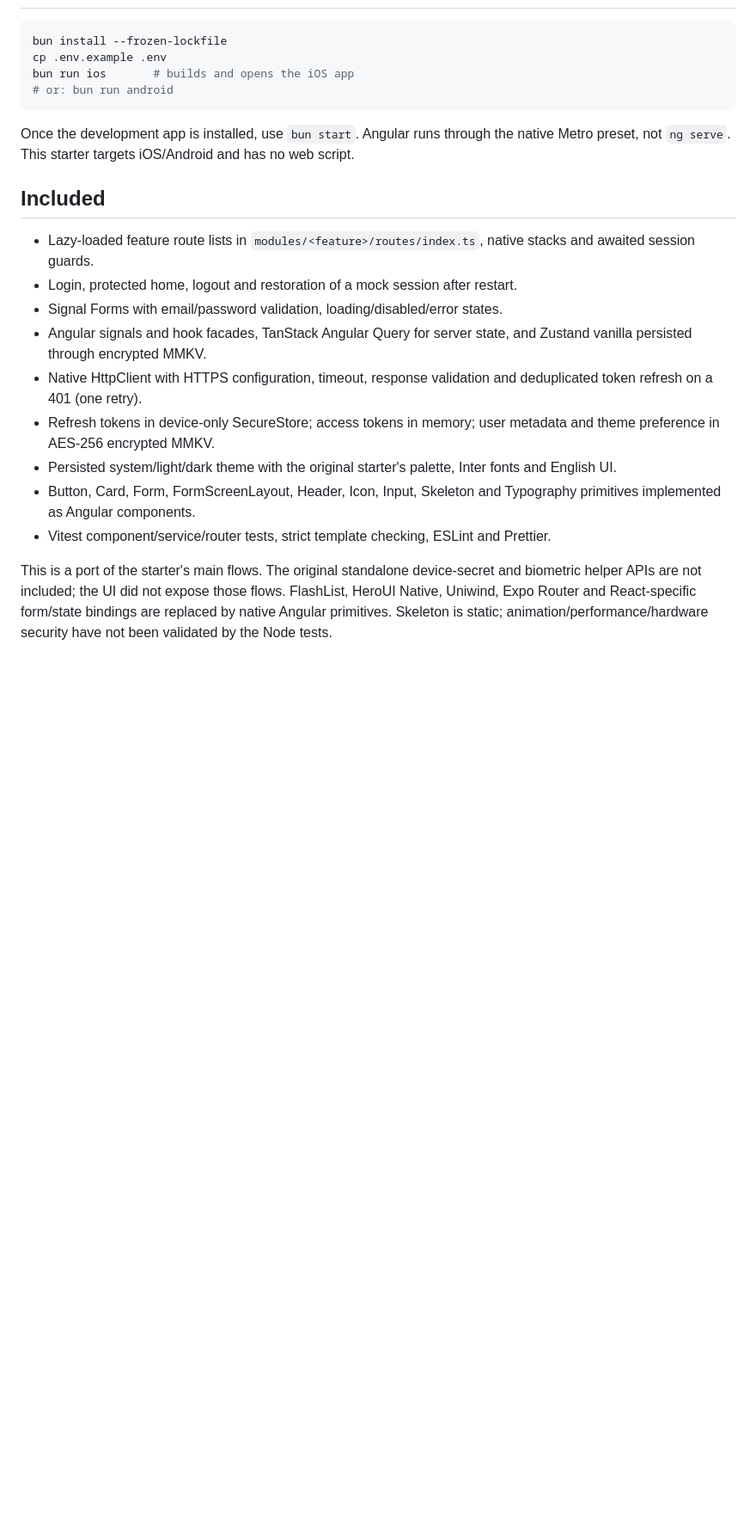
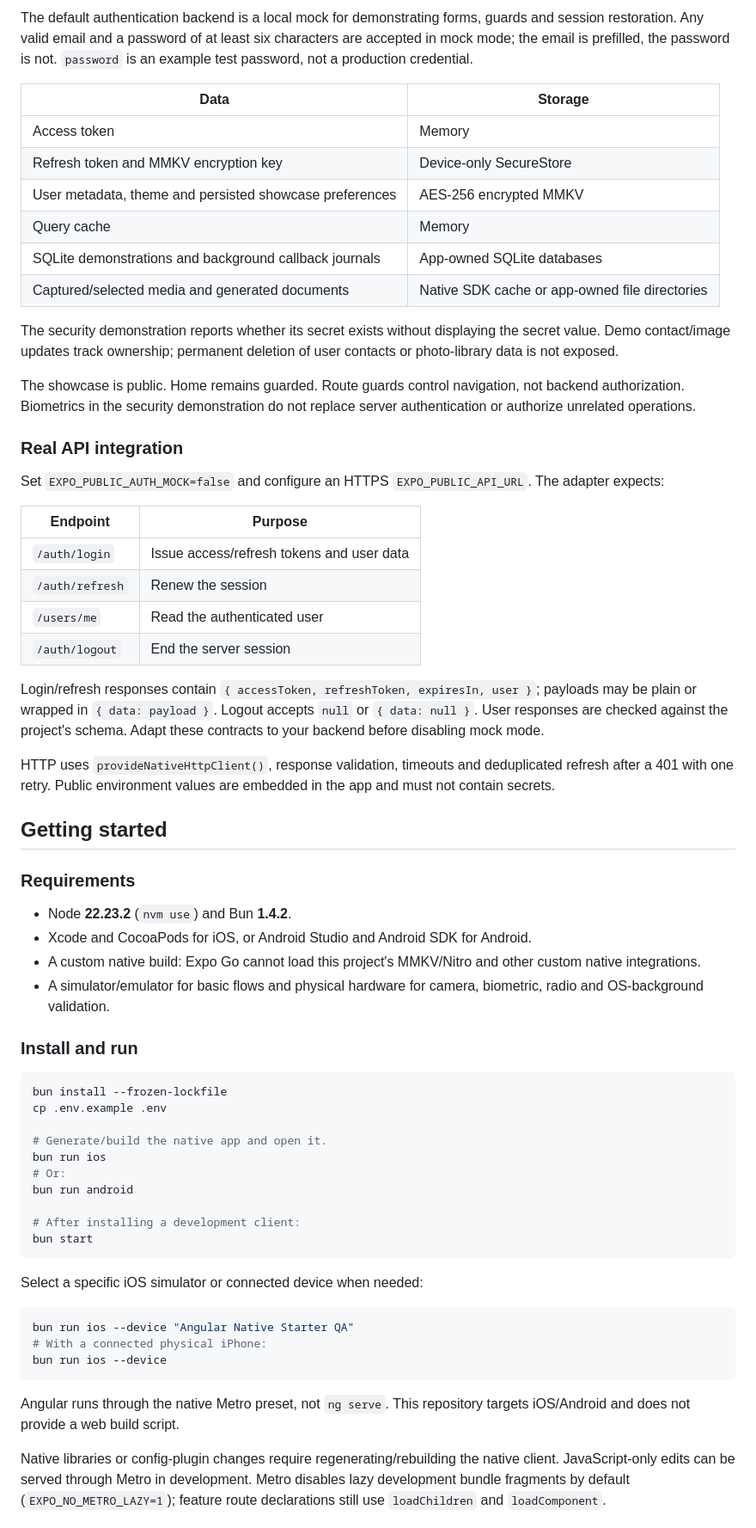
Before and after one commit to bhrenno2000/app-starter-angular-native, a Markdown page: README.md, the part around one of its changes. Shown at 86% size. GitHub-like rendering; blank space fills up the shorter version.

Commit message:
docs(readme): explain native showcase purpose, stack and validation

````diff
--- a/README.md
+++ b/README.md
@@ -10,24 +175,66 @@
+The default authentication backend is a local mock for demonstrating forms, guards and session restoration. Any valid email and a password of at least six characters are accepted in mock mode; the email is prefilled, the password is not. `password` is an example test password, not a production credential.
+
+| Data                                                    | Storage                                        |
+| ------------------------------------------------------- | ---------------------------------------------- |
+| Access token                                            | Memory                                         |
+| Refresh token and MMKV encryption key                   | Device-only SecureStore                        |
+| User metadata, theme and persisted showcase preferences | AES-256 encrypted MMKV                         |
+| Query cache                                             | Memory                                         |
+| SQLite demonstrations and background callback journals  | App-owned SQLite databases                     |
+| Captured/selected media and generated documents         | Native SDK cache or app-owned file directories |
+
+The security demonstration reports whether its secret exists without displaying the secret value. Demo contact/image updates track ownership; permanent deletion of user contacts or photo-library data is not exposed.
+
+The showcase is public. Home remains guarded. Route guards control navigation, not backend authorization. Biometrics in the security demonstration do not replace server authentication or authorize unrelated operations.
+
+### Real API integration
+
+Set `EXPO_PUBLIC_AUTH_MOCK=false` and configure an HTTPS `EXPO_PUBLIC_API_URL`. The adapter expects:
+
+| Endpoint        | Purpose                                   |
+| --------------- | ----------------------------------------- |
+| `/auth/login`   | Issue access/refresh tokens and user data |
+| `/auth/refresh` | Renew the session                         |
+| `/users/me`     | Read the authenticated user               |
+| `/auth/logout`  | End the server session                    |
+
+Login/refresh responses contain `{ accessToken, refreshToken, expiresIn, user }`; payloads may be plain or wrapped in `{ data: payload }`. Logout accepts `null` or `{ data: null }`. User responses are checked against the project's schema. Adapt these contracts to your backend before disabling mock mode.
+
+HTTP uses `provideNativeHttpClient()`, response validation, timeouts and deduplicated refresh after a 401 with one retry. Public environment values are embedded in the app and must not contain secrets.
+
+## Getting started
+
+### Requirements
+
+- Node **22.23.2** (`nvm use`) and Bun **1.4.2**.
+- Xcode and CocoaPods for iOS, or Android Studio and Android SDK for Android.
+- A custom native build: Expo Go cannot load this project's MMKV/Nitro and other custom native integrations.
+- A simulator/emulator for basic flows and physical hardware for camera, biometric, radio and OS-background validation.
+
+### Install and run
 
 ```sh
 bun install --frozen-lockfile
 cp .env.example .env
-bun run ios       # builds and opens the iOS app
-# or: bun run android
+
+# Generate/build the native app and open it.
+bun run ios
+# Or:
+bun run android
+
+# After installing a development client:
+bun start
 ```
 
-Once the development app is installed, use `bun start`. Angular runs through the native Metro preset, not `ng serve`. This starter targets iOS/Android and has no web script.
+Select a specific iOS simulator or connected device when needed:
 
-## Included
+```sh
+bun run ios --device "Angular Native Starter QA"
+# With a connected physical iPhone:
+bun run ios --device
+```
 
-- Lazy-loaded feature route lists in `modules/<feature>/routes/index.ts`, native stacks and awaited session guards.
-- Login, protected home, logout and restoration of a mock session after restart.
-- Signal Forms with email/password validation, loading/disabled/error states.
-- Angular signals and hook facades, TanStack Angular Query for server state, and Zustand vanilla persisted through encrypted MMKV.
-- Native HttpClient with HTTPS configuration, timeout, response validation and deduplicated token refresh on a 401 (one retry).
-- Refresh tokens in device-only SecureStore; access tokens in memory; user metadata and theme preference in AES-256 encrypted MMKV.
-- Persisted system/light/dark theme with the original starter's palette, Inter fonts and English UI.
-- Button, Card, Form, FormScreenLayout, Header, Icon, Input, Skeleton and Typography primitives implemented as Angular components.
-- Vitest component/service/router tests, strict template checking, ESLint and Prettier.
+Angular runs through the native Metro preset, not `ng serve`. This repository targets iOS/Android and does not provide a web build script.
 
-This is a port of the starter's main flows. The original standalone device-secret and biometric helper APIs are not included; the UI did not expose those flows. FlashList, HeroUI Native, Uniwind, Expo Router and React-specific form/state bindings are replaced by native Angular primitives. Skeleton is static; animation/performance/hardware security have not been validated by the Node tests.
+Native libraries or config-plugin changes require regenerating/rebuilding the native client. JavaScript-only edits can be served through Metro in development. Metro disables lazy development bundle fragments by default (`EXPO_NO_METRO_LAZY=1`); feature route declarations still use `loadChildren` and `loadComponent`.
 
````
Also changed, not shown: other parts of README.md (+251 -134 lines).
